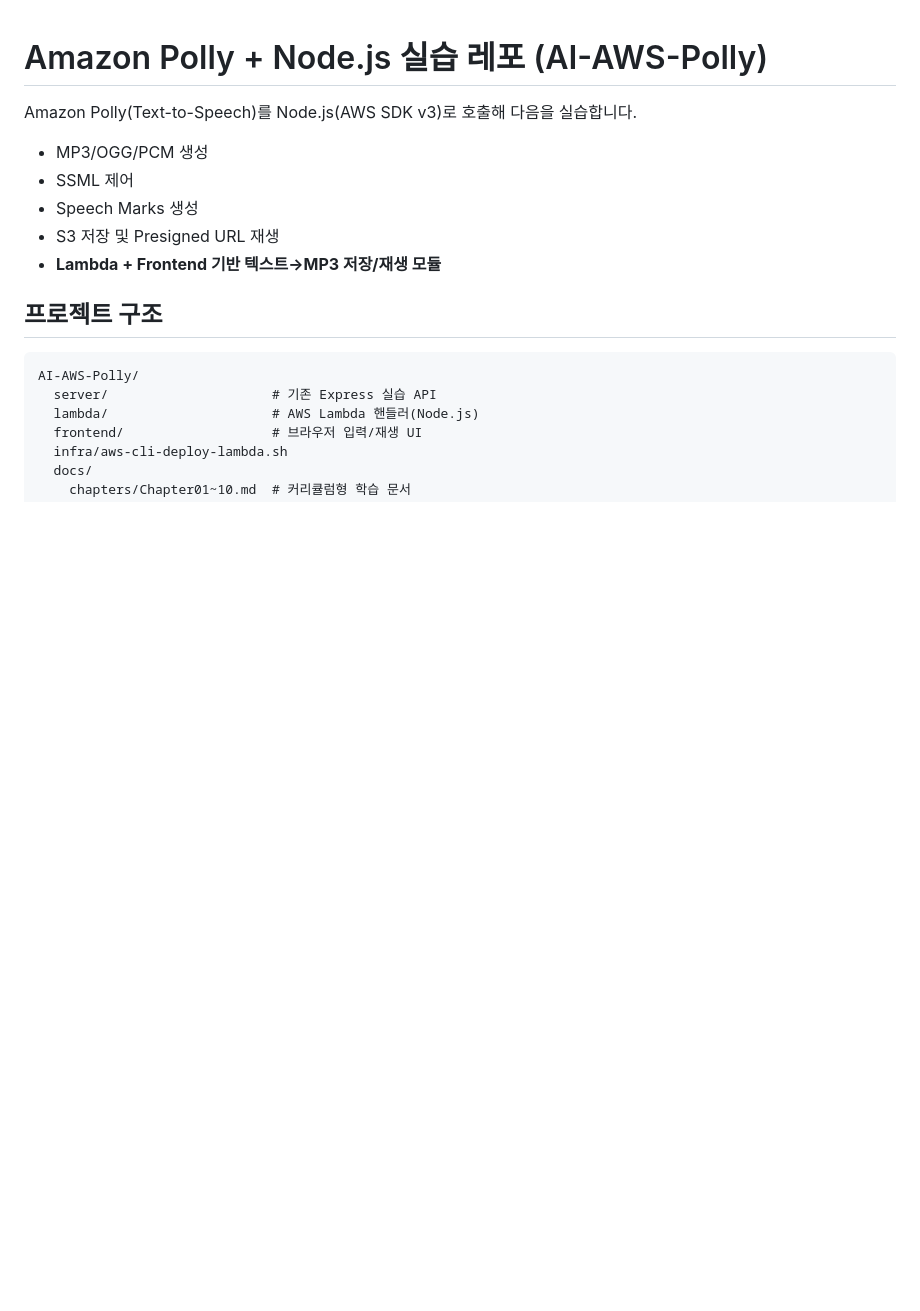
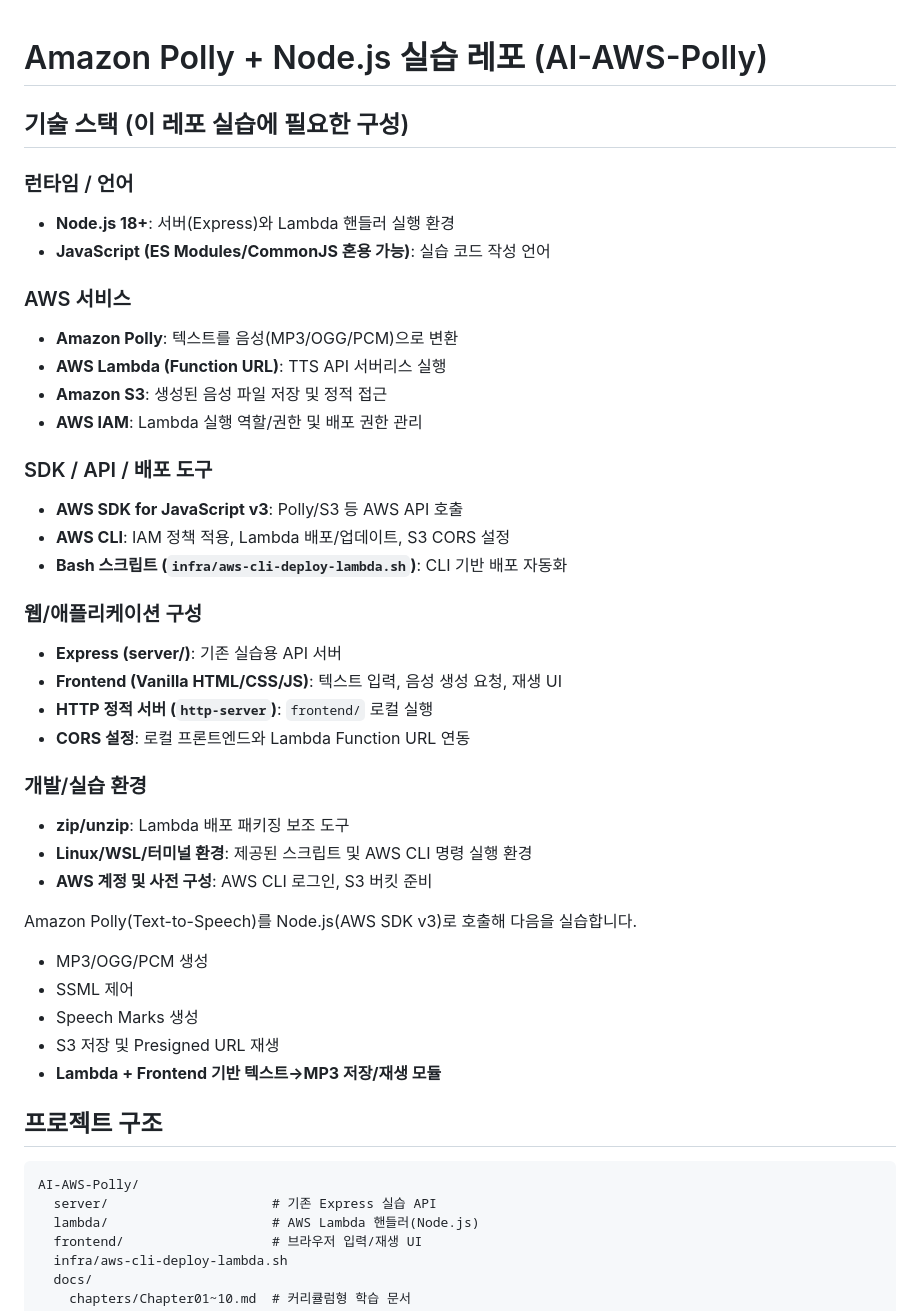
Before and after one commit to danbihyun/AI-AWS-Polly, a Markdown page: README.md, the part around the change. Rendered like a GitHub page; blank space fills up the shorter version.

Commit message:
docs: README 앞부분에 기술 스택 섹션 추가

```diff
--- a/README.md
+++ b/README.md
@@ -1,4 +1,32 @@
 # Amazon Polly + Node.js 실습 레포 (AI-AWS-Polly)
+
+## 기술 스택 (이 레포 실습에 필요한 구성)
+
+### 런타임 / 언어
+- **Node.js 18+**: 서버(Express)와 Lambda 핸들러 실행 환경
+- **JavaScript (ES Modules/CommonJS 혼용 가능)**: 실습 코드 작성 언어
+
+### AWS 서비스
+- **Amazon Polly**: 텍스트를 음성(MP3/OGG/PCM)으로 변환
+- **AWS Lambda (Function URL)**: TTS API 서버리스 실행
+- **Amazon S3**: 생성된 음성 파일 저장 및 정적 접근
+- **AWS IAM**: Lambda 실행 역할/권한 및 배포 권한 관리
+
+### SDK / API / 배포 도구
+- **AWS SDK for JavaScript v3**: Polly/S3 등 AWS API 호출
+- **AWS CLI**: IAM 정책 적용, Lambda 배포/업데이트, S3 CORS 설정
+- **Bash 스크립트 (`infra/aws-cli-deploy-lambda.sh`)**: CLI 기반 배포 자동화
+
+### 웹/애플리케이션 구성
+- **Express (server/)**: 기존 실습용 API 서버
+- **Frontend (Vanilla HTML/CSS/JS)**: 텍스트 입력, 음성 생성 요청, 재생 UI
+- **HTTP 정적 서버 (`http-server`)**: `frontend/` 로컬 실행
+- **CORS 설정**: 로컬 프론트엔드와 Lambda Function URL 연동
+
+### 개발/실습 환경
+- **zip/unzip**: Lambda 배포 패키징 보조 도구
+- **Linux/WSL/터미널 환경**: 제공된 스크립트 및 AWS CLI 명령 실행 환경
+- **AWS 계정 및 사전 구성**: AWS CLI 로그인, S3 버킷 준비
 
 Amazon Polly(Text-to-Speech)를 Node.js(AWS SDK v3)로 호출해 다음을 실습합니다.
 - MP3/OGG/PCM 생성
```
